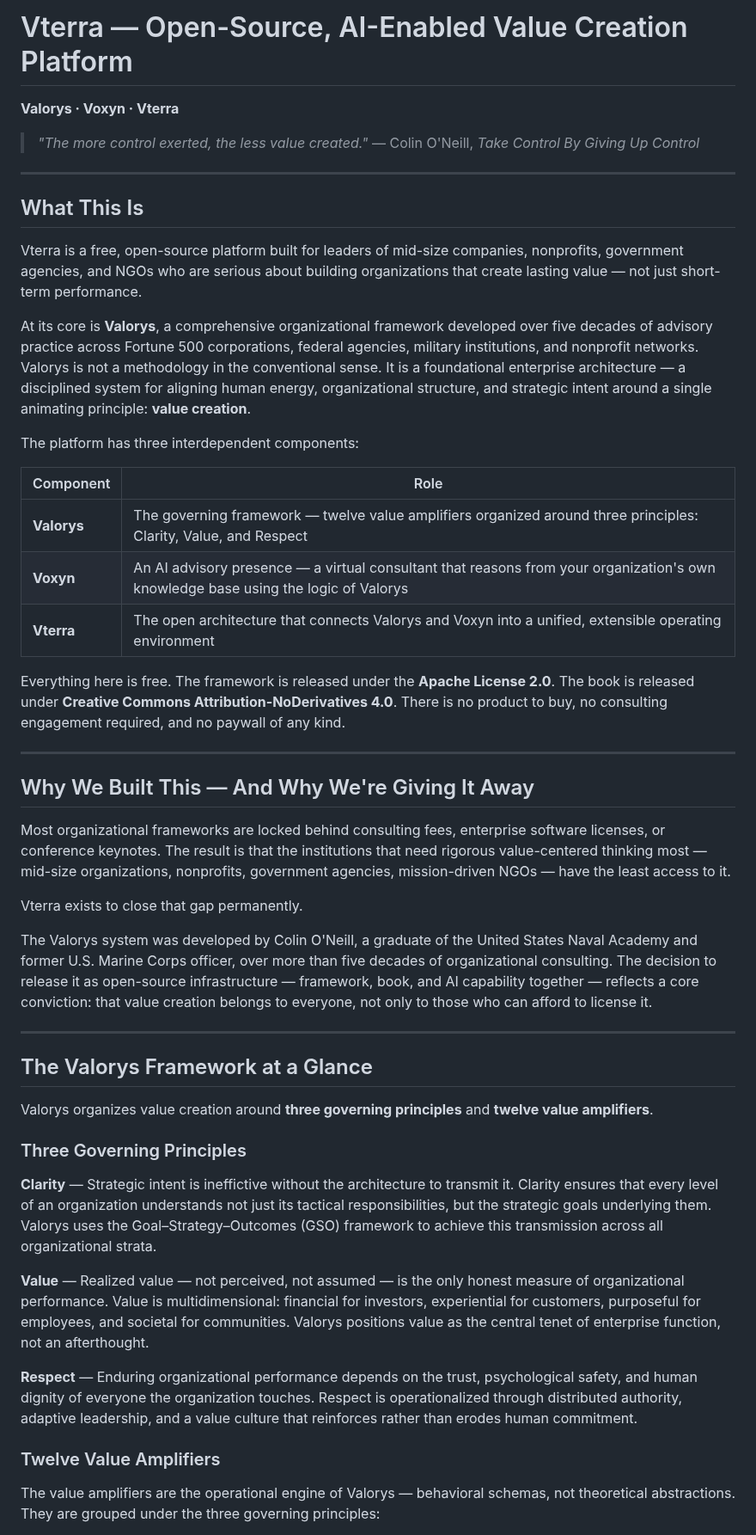
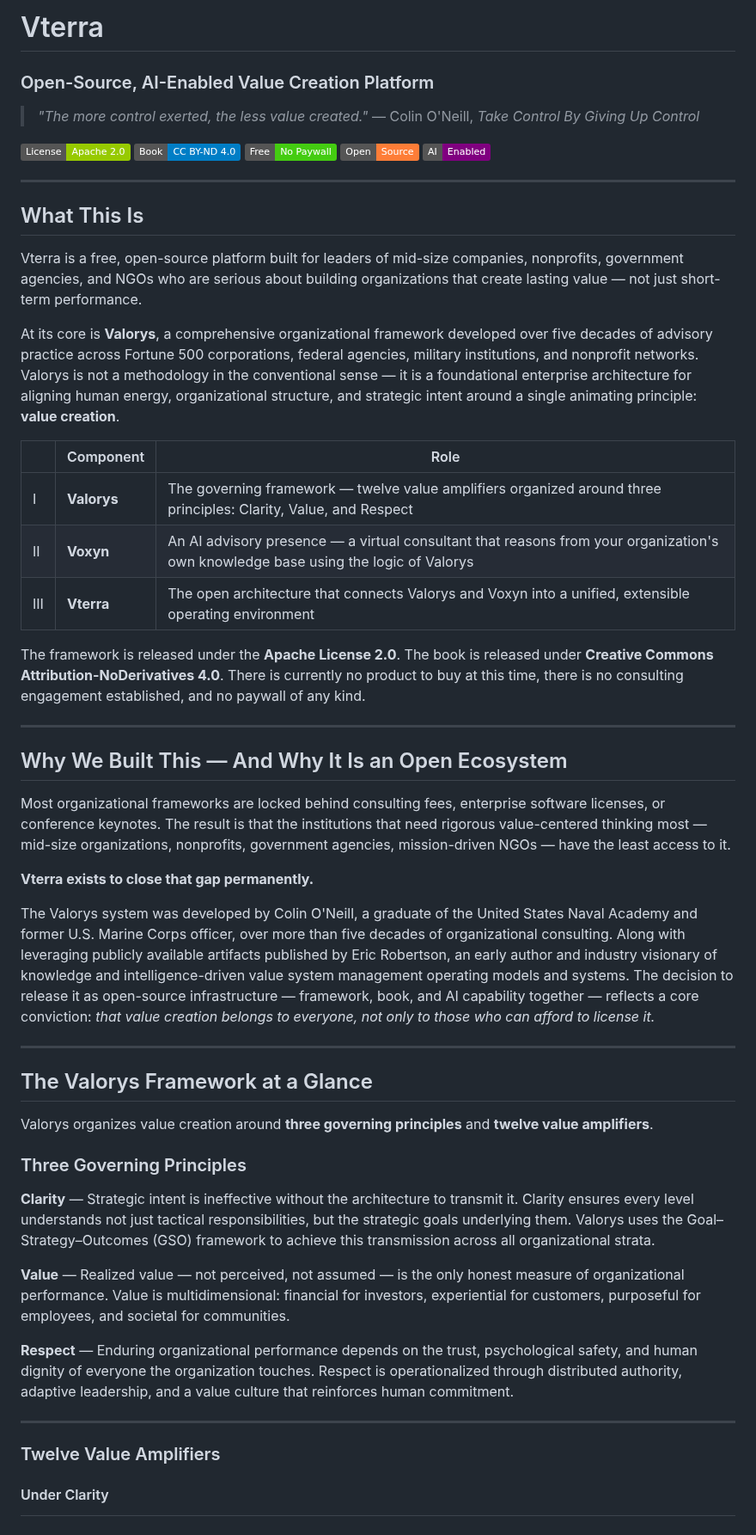
Before and after one commit to vterra-open/Vterra, a Markdown page: README.md, the part around one of its changes. Shown at 86% size. Drawn GitHub-style; badges without logos.

```diff
--- a/README.md
+++ b/README.md
@@ -1,9 +1,14 @@
-# Vterra — Open-Source, AI-Enabled Value Creation Platform
-
-**Valorys · Voxyn · Vterra**
+# Vterra
+### Open-Source, AI-Enabled Value Creation Platform
 
 > *"The more control exerted, the less value created."*
 > — Colin O'Neill, *Take Control By Giving Up Control*
+
+![Apache License 2.0](https://img.shields.io/badge/License-Apache_2.0-green.svg)
+![CC BY-ND 4.0](https://img.shields.io/badge/Book-CC_BY--ND_4.0-blue.svg)
+![Free · No Paywall](https://img.shields.io/badge/Free-No_Paywall-brightgreen.svg)
+![Open Source](https://img.shields.io/badge/Open-Source-orange.svg)
+![AI-Enabled](https://img.shields.io/badge/AI-Enabled-purple.svg)
 
 ---
 
@@ -11,27 +16,25 @@
 
 Vterra is a free, open-source platform built for leaders of mid-size companies, nonprofits, government agencies, and NGOs who are serious about building organizations that create lasting value — not just short-term performance.
 
-At its core is **Valorys**, a comprehensive organizational framework developed over five decades of advisory practice across Fortune 500 corporations, federal agencies, military institutions, and nonprofit networks. Valorys is not a methodology in the conventional sense. It is a foundational enterprise architecture — a disciplined system for aligning human energy, organizational structure, and strategic intent around a single animating principle: **value creation**.
+At its core is **Valorys**, a comprehensive organizational framework developed over five decades of advisory practice across Fortune 500 corporations, federal agencies, military institutions, and nonprofit networks. Valorys is not a methodology in the conventional sense — it is a foundational enterprise architecture for aligning human energy, organizational structure, and strategic intent around a single animating principle: **value creation**.
 
-The platform has three interdependent components:
+| | Component | Role |
+|---|---|---|
+| I | **Valorys** | The governing framework — twelve value amplifiers organized around three principles: Clarity, Value, and Respect |
+| II | **Voxyn** | An AI advisory presence — a virtual consultant that reasons from your organization's own knowledge base using the logic of Valorys |
+| III | **Vterra** | The open architecture that connects Valorys and Voxyn into a unified, extensible operating environment |
 
-| Component | Role |
-|-----------|------|
-| **Valorys** | The governing framework — twelve value amplifiers organized around three principles: Clarity, Value, and Respect |
-| **Voxyn** | An AI advisory presence — a virtual consultant that reasons from your organization's own knowledge base using the logic of Valorys |
-| **Vterra** | The open architecture that connects Valorys and Voxyn into a unified, extensible operating environment |
-
-Everything here is free. The framework is released under the **Apache License 2.0**. The book is released under **Creative Commons Attribution-NoDerivatives 4.0**. There is no product to buy, no consulting engagement required, and no paywall of any kind.
+The framework is released under the **Apache License 2.0**. The book is released under **Creative Commons Attribution-NoDerivatives 4.0**. There is currently no product to buy at this time, there is no consulting engagement established, and no paywall of any kind.
 
 ---
 
-## Why We Built This — And Why We're Giving It Away
+## Why We Built This — And Why It Is an Open Ecosystem
 
 Most organizational frameworks are locked behind consulting fees, enterprise software licenses, or conference keynotes. The result is that the institutions that need rigorous value-centered thinking most — mid-size organizations, nonprofits, government agencies, mission-driven NGOs — have the least access to it.
 
-Vterra exists to close that gap permanently.
+**Vterra exists to close that gap permanently.**
 
-The Valorys system was developed by Colin O'Neill, a graduate of the United States Naval Academy and former U.S. Marine Corps officer, over more than five decades of organizational consulting. The decision to release it as open-source infrastructure — framework, book, and AI capability together — reflects a core conviction: that value creation belongs to everyone, not only to those who can afford to license it.
+The Valorys system was developed by Colin O'Neill, a graduate of the United States Naval Academy and former U.S. Marine Corps officer, over more than five decades of organizational consulting. Along with leveraging publicly available artifacts published by Eric Robertson, an early author and industry visionary of knowledge and intelligence-driven value system management operating models and systems. The decision to release it as open-source infrastructure — framework, book, and AI capability together — reflects a core conviction: *that value creation belongs to everyone, not only to those who can afford to license it.*
 
 ---
 
@@ -41,13 +44,15 @@ Valorys organizes value creation around **three governing principles** and **twe
 
 ### Three Governing Principles
 
-**Clarity** — Strategic intent is ineffictive without the architecture to transmit it. Clarity ensures that every level of an organization understands not just its tactical responsibilities, but the strategic goals underlying them. Valorys uses the Goal–Strategy–Outcomes (GSO) framework to achieve this transmission across all organizational strata.
+**Clarity** — Strategic intent is ineffective without the architecture to transmit it. Clarity ensures every level understands not just tactical responsibilities, but the strategic goals underlying them. Valorys uses the Goal–Strategy–Outcomes (GSO) framework to achieve this transmission across all organizational strata.
 
-**Value** — Realized value — not perceived, not assumed — is the only honest measure of organizational performance. Value is multidimensional: financial for investors, experiential for customers, purposeful for employees, and societal for communities. Valorys positions value as the central tenet of enterprise function, not an afterthought.
+**Value** — Realized value — not perceived, not assumed — is the only honest measure of organizational performance. Value is multidimensional: financial for investors, experiential for customers, purposeful for employees, and societal for communities.
 
-**Respect** — Enduring organizational performance depends on the trust, psychological safety, and human dignity of everyone the organization touches. Respect is operationalized through distributed authority, adaptive leadership, and a value culture that reinforces rather than erodes human commitment.
+**Respect** — Enduring organizational performance depends on the trust, psychological safety, and human dignity of everyone the organization touches. Respect is operationalized through distributed authority, adaptive leadership, and a value culture that reinforces human commitment.
+
+---
 
 ### Twelve Value Amplifiers
 
-The value amplifiers are the operational engine of Valorys — behavioral schemas, not theoretical abstractions. They are grouped under the three governing principles:
+#### Under Clarity
 
```
Also changed, not shown: other parts of README.md (+72 -67 lines).
